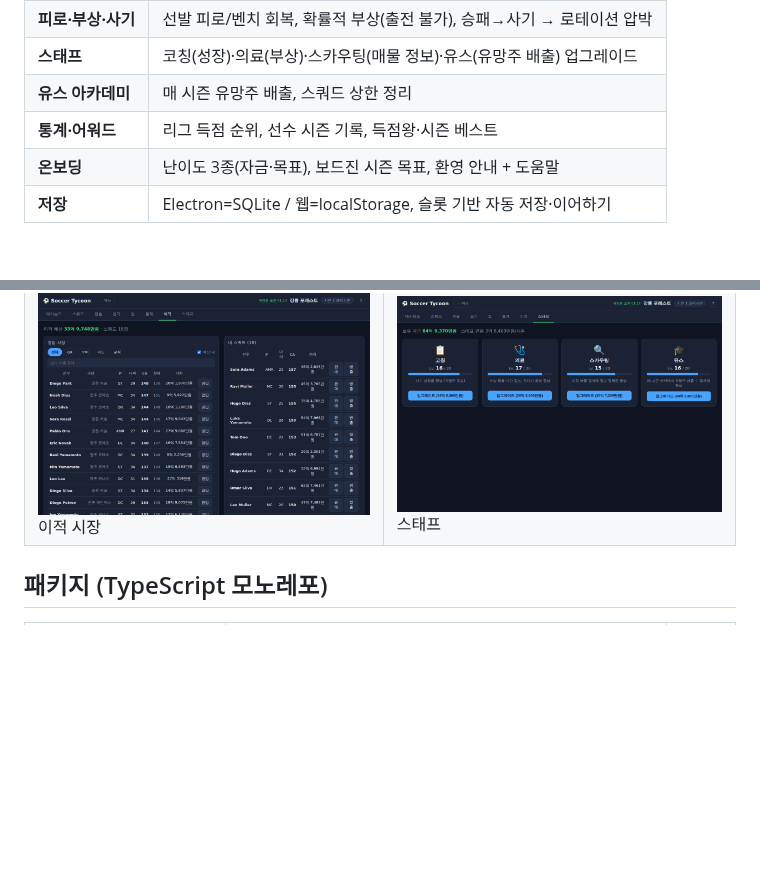
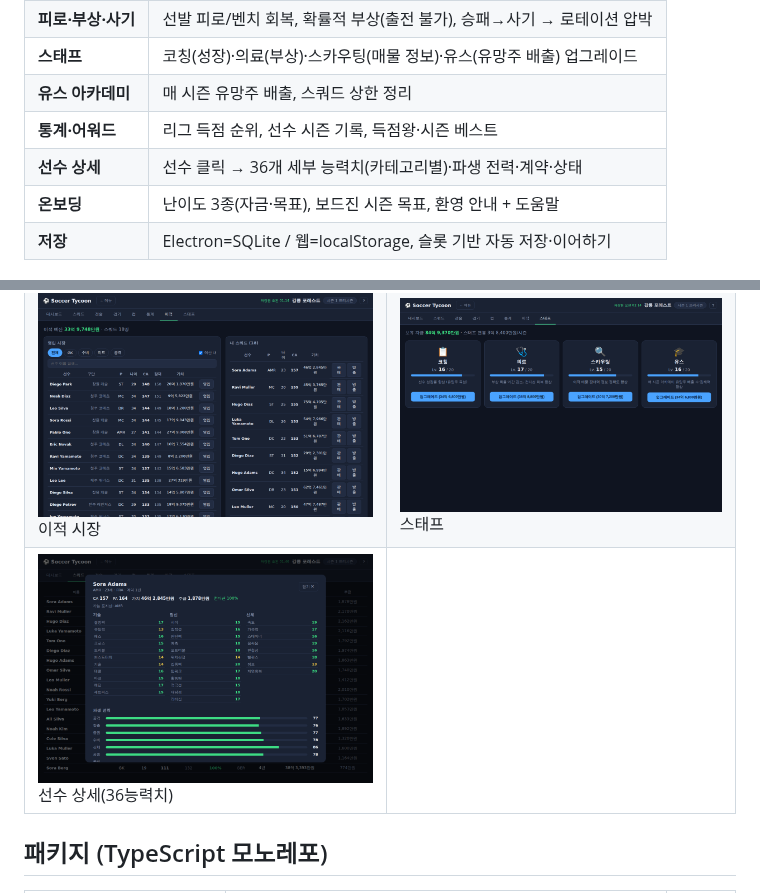
Before and after one commit to Hyunjoon-Jin/-, a Markdown page: README.md, 2 parts joined by grey strips. Rendered like a GitHub page; pictures changed too: docs/screenshots/10-player-detail.png (added); blank space fills up the shorter version.

```diff
--- a/README.md
+++ b/README.md
@@ -24,6 +24,7 @@ Electron 셸에서 SQLite로 저장된다. 난이도를 고르고 구단을 맡
 | **스태프** | 코칭(성장)·의료(부상)·스카우팅(매물 정보)·유스(유망주 배출) 업그레이드 |
 | **유스 아카데미** | 매 시즌 유망주 배출, 스쿼드 상한 정리 |
 | **통계·어워드** | 리그 득점 순위, 선수 시즌 기록, 득점왕·시즌 베스트 |
+| **선수 상세** | 선수 클릭 → 36개 세부 능력치(카테고리별)·파생 전력·계약·상태 |
 | **온보딩** | 난이도 3종(자금·목표), 보드진 시즌 목표, 환영 안내 + 도움말 |
 | **저장** | Electron=SQLite / 웹=localStorage, 슬롯 기반 자동 저장·이어하기 |
 
@@ -35,6 +36,7 @@ Electron 셸에서 SQLite로 저장된다. 난이도를 고르고 구단을 맡
 | ![경기](docs/screenshots/04-match.png) 경기·라이브 순위 | ![관전](docs/screenshots/05-watch-halftime.png) 하프타임 관전 |
 | ![컵](docs/screenshots/06-cup.png) 컵 브래킷 | ![통계](docs/screenshots/09-stats.png) 통계·어워드 |
 | ![이적](docs/screenshots/07-transfers.png) 이적 시장 | ![스태프](docs/screenshots/08-staff.png) 스태프 |
+| ![선수상세](docs/screenshots/10-player-detail.png) 선수 상세(36능력치) | |
 
 ## 패키지 (TypeScript 모노레포)
 
```
Also changed, not shown: packages/app/README.md (+3 -0 lines), 5 other files.
